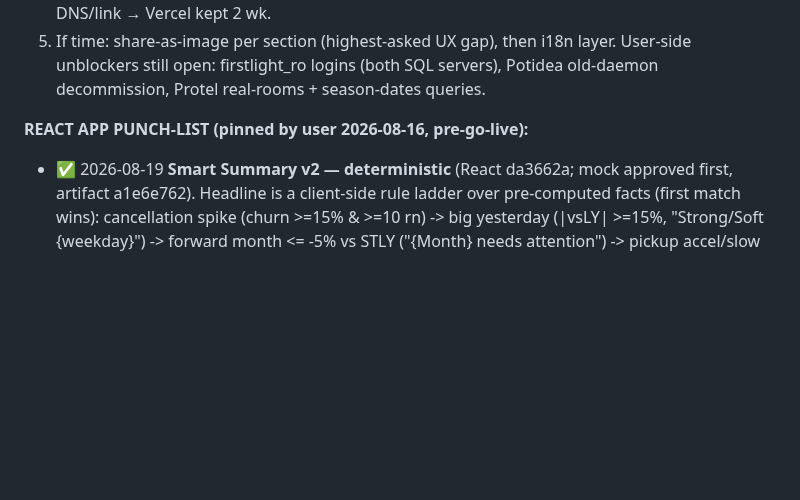
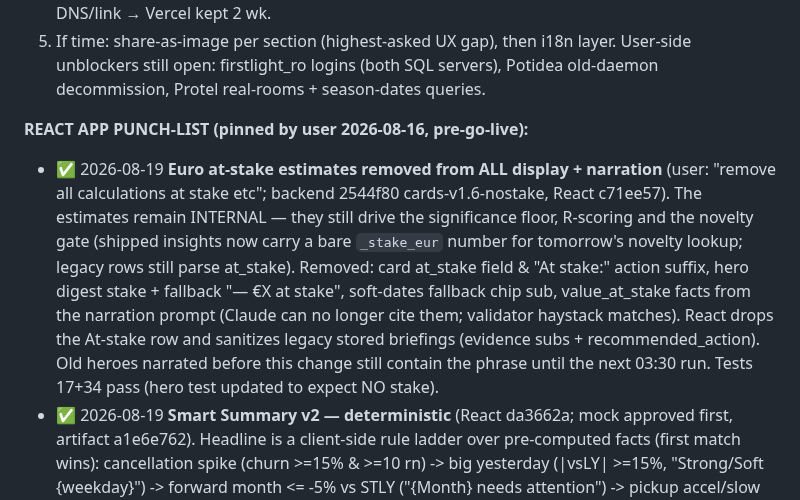
Before and after one commit to dkaryp13hbis/firstlight-agent, a Markdown page: docs/ENGINEERING_LOG.md, the part around the change. Drawn GitHub-style; blank space fills up the shorter version.

Commit message:
Log: at-stake removal (display + narration; internal scoring kept)
Co-Authored-By: Claude Fable 5 <noreply@anthropic.com>

```diff
--- a/docs/ENGINEERING_LOG.md
+++ b/docs/ENGINEERING_LOG.md
@@ -167,6 +167,19 @@ User-side unblockers still open: firstlight_ro logins (both SQL servers),
 Potidea old-daemon decommission, Protel real-rooms + season-dates queries.
 
 **REACT APP PUNCH-LIST (pinned by user 2026-08-16, pre-go-live):**
+- ✅ 2026-08-19 **Euro at-stake estimates removed from ALL display + narration**
+  (user: "remove all calculations at stake etc"; backend 2544f80
+  cards-v1.6-nostake, React c71ee57). The estimates remain INTERNAL — they
+  still drive the significance floor, R-scoring and the novelty gate (shipped
+  insights now carry a bare `_stake_eur` number for tomorrow's novelty
+  lookup; legacy rows still parse at_stake). Removed: card at_stake field &
+  "At stake:" action suffix, hero digest stake + fallback "— €X at stake",
+  soft-dates fallback chip sub, value_at_stake facts from the narration
+  prompt (Claude can no longer cite them; validator haystack matches).
+  React drops the At-stake row and sanitizes legacy stored briefings
+  (evidence subs + recommended_action). Old heroes narrated before this
+  change still contain the phrase until the next 03:30 run. Tests 17+34
+  pass (hero test updated to expect NO stake).
 - ✅ 2026-08-19 **Smart Summary v2 — deterministic** (React da3662a; mock
   approved first, artifact a1e6e762). Headline is a client-side rule ladder
   over pre-computed facts (first match wins): cancellation spike (churn >=15%
```
